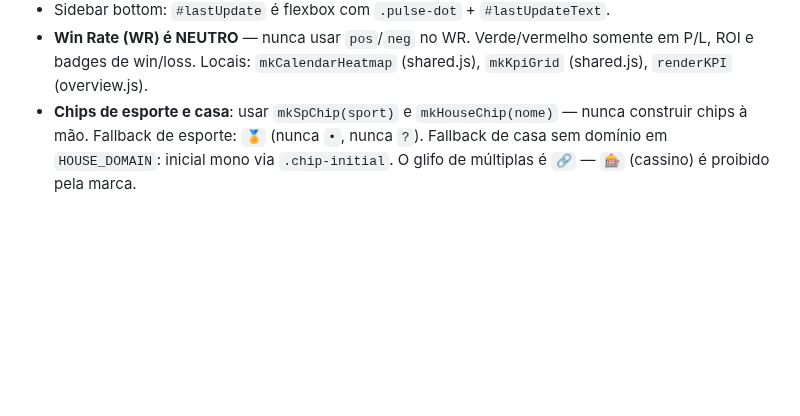
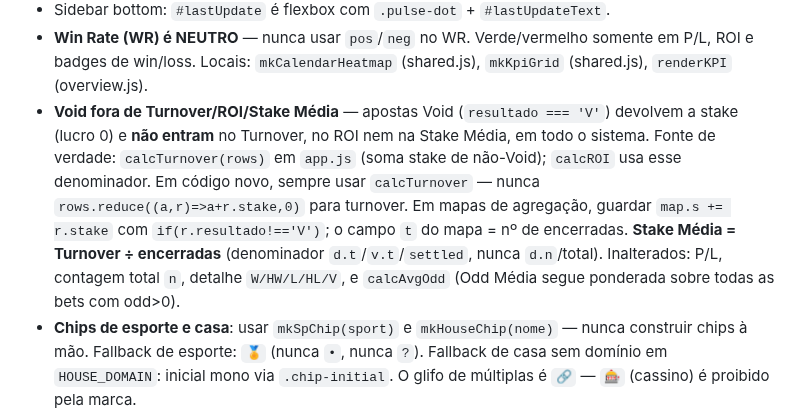
Before and after one commit to flrcarvalho/betting-dashboard, a Markdown page: CLAUDE.md, the part around the change. GitHub-like rendering; blank space fills up the shorter version.

```diff
--- a/CLAUDE.md
+++ b/CLAUDE.md
@@ -259,6 +259,7 @@ fato realizado, ou vermelho para uma projeção estatística, confunde o leitor.
 - **Formatação numérica — fonte única de verdade** (`app.js`): `fmt(v,d)` para moeda; `fmtPct(v,d=2,signed=true)` para percentual pt-BR com sinal `+`/`−` e `%` colado; `fmtOdd(v)` para odd com 2 casas pt-BR. Nunca usar `.toFixed(N)+'%'` ou `.replace('.',',')` fora destes helpers. CSS widths e coords SVG usam `.toFixed()` diretamente (valores de layout, não display).
 - Sidebar bottom: `#lastUpdate` é flexbox com `.pulse-dot` + `#lastUpdateText`.
 - **Win Rate (WR) é NEUTRO** — nunca usar `pos`/`neg` no WR. Verde/vermelho somente em P/L, ROI e badges de win/loss. Locais: `mkCalendarHeatmap` (shared.js), `mkKpiGrid` (shared.js), `renderKPI` (overview.js).
+- **Void fora de Turnover/ROI/Stake Média** — apostas Void (`resultado === 'V'`) devolvem a stake (lucro 0) e **não entram** no Turnover, no ROI nem na Stake Média, em todo o sistema. Fonte de verdade: `calcTurnover(rows)` em `app.js` (soma stake de não-Void); `calcROI` usa esse denominador. Em código novo, sempre usar `calcTurnover` — nunca `rows.reduce((a,r)=>a+r.stake,0)` para turnover. Em mapas de agregação, guardar `map.s += r.stake` com `if(r.resultado!=='V')`; o campo `t` do mapa = nº de encerradas. **Stake Média = Turnover ÷ encerradas** (denominador `d.t`/`v.t`/`settled`, nunca `d.n`/total). Inalterados: P/L, contagem total `n`, detalhe `W/HW/L/HL/V`, e `calcAvgOdd` (Odd Média segue ponderada sobre todas as bets com odd>0).
 - **Chips de esporte e casa**: usar `mkSpChip(sport)` e `mkHouseChip(nome)` — nunca construir chips à mão. Fallback de esporte: `🏅` (nunca `•`, nunca `?`). Fallback de casa sem domínio em `HOUSE_DOMAIN`: inicial mono via `.chip-initial`. O glifo de múltiplas é `🔗` — `🎰` (cassino) é proibido pela marca.
 - **`HOUSE_DOMAIN`** (`data.js`): mapa nome→domínio para todas as casas. Para nova casa: adicionar entrada aqui. `favicon(domain)` em `app.js` constrói a URL Google S2. Para produção offline: substituir `favicon()` por `assets/casas/NOME.png` — o CSS `.house-chip img` continua igual.
 - **`auditCasas(dados)`** (`app.js`): chamada em `loadData` após `normalizeDados`. Loga `[audit-casas]` no console para casas sem entrada em `HOUSE_DOMAIN`.
```
Also changed, not shown: STATUS.md (+49 -1 lines).
